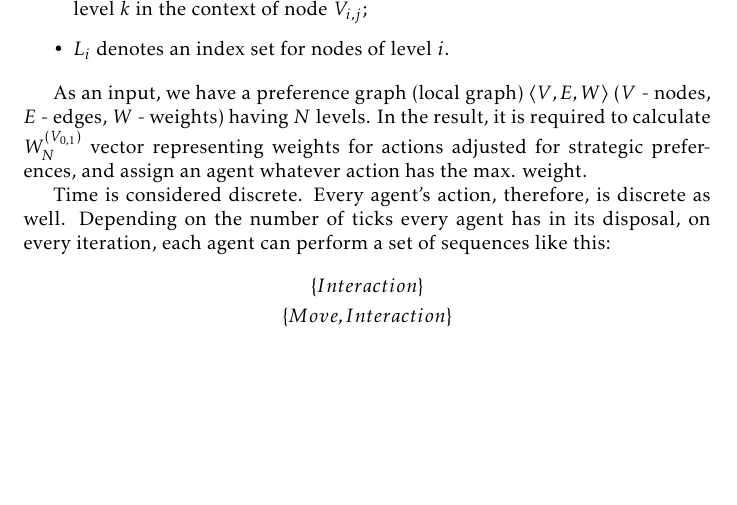
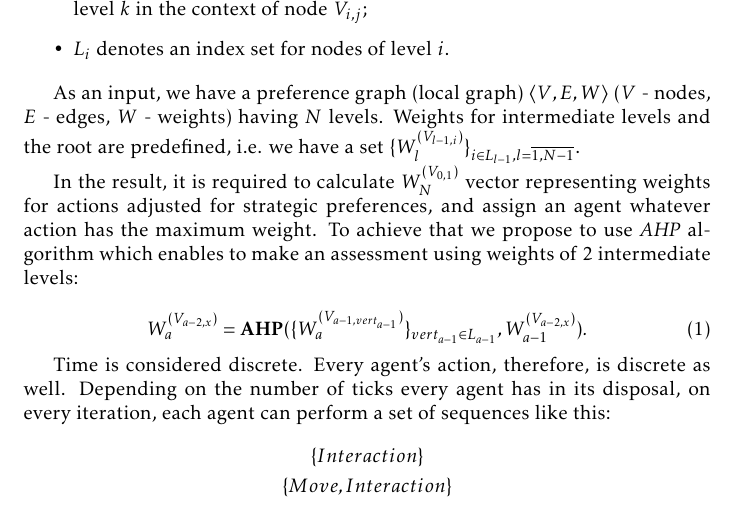
Before and after one commit to damurashov/Paper-load-balance-data-fusion-May-2022, a LaTeX paper (main.tex, which reads ahp-formal.tex): part of page 5 of 10 before the commit and part of page 5 of 11 after it, cut so that both start at the same text, the shorter picture padded with empty space. Compiled offline with pdfLaTeX.

Commit message:
[ahp-formal] Impl | Ahp, "convolution"

```diff
--- a/ahp-formal.tex
+++ b/ahp-formal.tex
@@ -24,5 +24,20 @@ Here are notations used:
 \end{itemize}
 
 As an input, we have a preference graph (local graph) $\left< V, E, W \right>$ ($V$ - nodes, $E$ - edges, $W$ - weights)
-having $N$ levels. In the result, it is required to calculate $\fnmwasp N \fnmroot$ vector representing weights for
-actions adjusted for strategic preferences, and assign an agent whatever action has the max. weight.
+having $N$ levels. Weights for intermediate levels and the root are predefined, i.e. we have a set
+$\fnmsetind
+    {\fnmwasp{l}{\fnmnode{l-1}{i}}}
+    {i \in L_{l-1}, l = \fnmrange{1}{N-1}}
+$.
+
+In the result, it is required to calculate $\fnmwasp N \fnmroot$ vector representing weights for actions adjusted for
+strategic preferences, and assign an agent whatever action has the maximum weight. To achieve that we propose to use
+\textit{AHP} algorithm which enables to make an assessment using weights of 2 intermediate levels:
+%TODO: AHP, reference
+
+\begin{equation}
+    \fnmwasp a {\fnmnode {a-2} x} =
+    \fnmAhp
+        {\fnmSetWasp{a}{a-1}}
+        {\fnmwasp {a-1} {\fnmnode {a-2} x}}.
+\end{equation}
```
